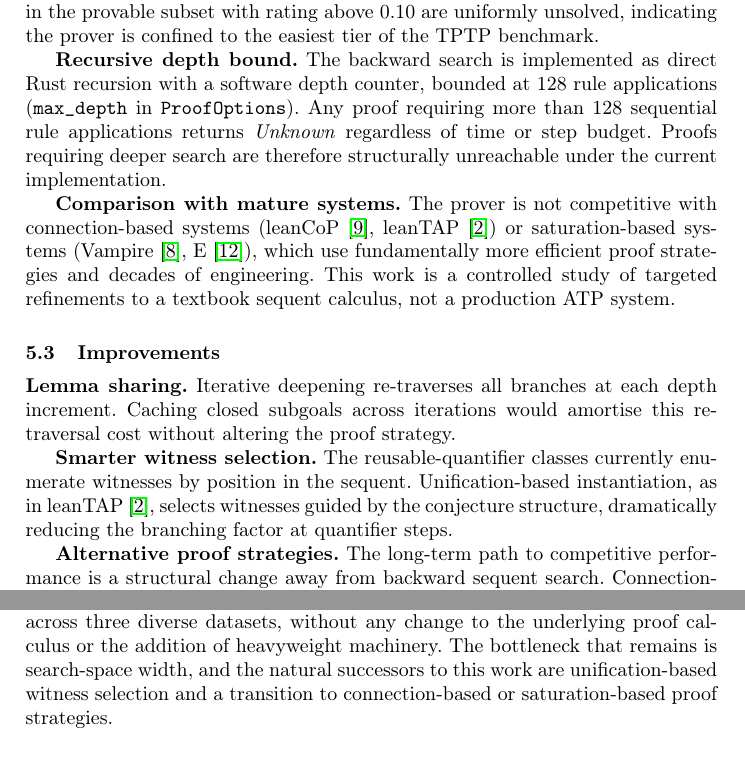
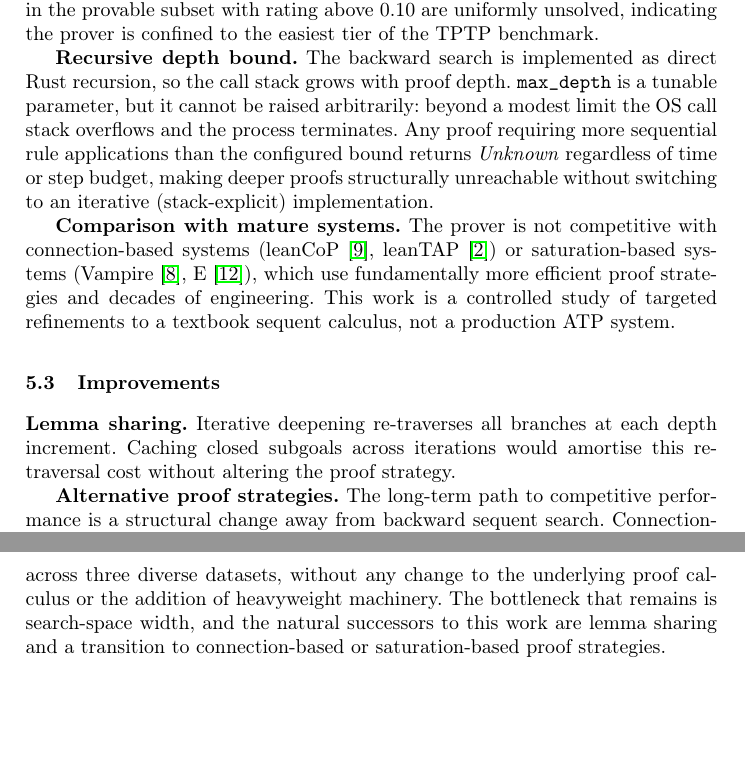
Before and after one commit to madiabio/logic-assignment, a LaTeX thesis (report/samplepaper.tex, which reads report/sections/discussion-and-conclusion.tex): two parts of pages 12 and 13 of 25, joined at a grey line, cut so that both start at the same text, the shorter picture padded with empty space. Compiled offline with pdfLaTeX.

Commit message:
report(discussion and conclusion): draft 2

```diff
--- a/report/sections/discussion-and-conclusion.tex
+++ b/report/sections/discussion-and-conclusion.tex
@@ -51,12 +51,13 @@ by any engine. The 139 problems in the provable subset with rating above
 easiest tier of the TPTP benchmark.
 
 \textbf{Recursive depth bound.} The backward search is implemented as
-direct Rust recursion with a software depth counter, bounded at 128 rule
-applications (\texttt{max\_depth} in \texttt{ProofOptions}). Any proof
-requiring more than 128 sequential rule applications returns
-\textit{Unknown} regardless of time or step budget. Proofs requiring
-deeper search are therefore structurally unreachable under the current
-implementation.
+direct Rust recursion, so the call stack grows with proof depth.
+\texttt{max\_depth} is a tunable parameter, but it cannot be raised
+arbitrarily: beyond a modest limit the OS call stack overflows and the
+process terminates. Any proof requiring more sequential rule applications
+than the configured bound returns \textit{Unknown} regardless of time or
+step budget, making deeper proofs structurally unreachable without
+switching to an iterative (stack-explicit) implementation.
 
 \textbf{Comparison with mature systems.} The prover is not competitive with
 connection-based systems (leanCoP~\cite{otten2003leancop},
@@ -71,12 +72,6 @@ sequent calculus, not a production ATP system.
 \textbf{Lemma sharing.} Iterative deepening re-traverses all branches at
 each depth increment. Caching closed subgoals across iterations would
 amortise this re-traversal cost without altering the proof strategy.
-
-\textbf{Smarter witness selection.} The reusable-quantifier classes
-currently enumerate witnesses by position in the sequent. Unification-based
-instantiation, as in leanTAP~\cite{beckert1995leantap}, selects witnesses
-guided by the conjecture structure, dramatically reducing the branching
-factor at quantifier steps.
 
 \textbf{Alternative proof strategies.} The long-term path to competitive
 performance is a structural change away from backward sequent search.
@@ -93,9 +88,9 @@ disproportionate improvements in practical solve rate. Iterative deepening
 and the six-class LK$'$ priority schedule together raise the number of
 decided problems from 239 to 321 across three diverse datasets, without any
 change to the underlying proof calculus or the addition of heavyweight
-machinery. The bottleneck that remains is search-space width, and the
-natural successors to this work are unification-based witness selection and
-a transition to connection-based or saturation-based proof strategies.
+machinery. The bottleneck that remains is search-space width, and the natural
+successors to this work are lemma sharing and a transition to
+connection-based or saturation-based proof strategies.
 
 \subsubsection{Data Availability.}
 Source code, benchmark scripts, and the SQLite database backing every
```
